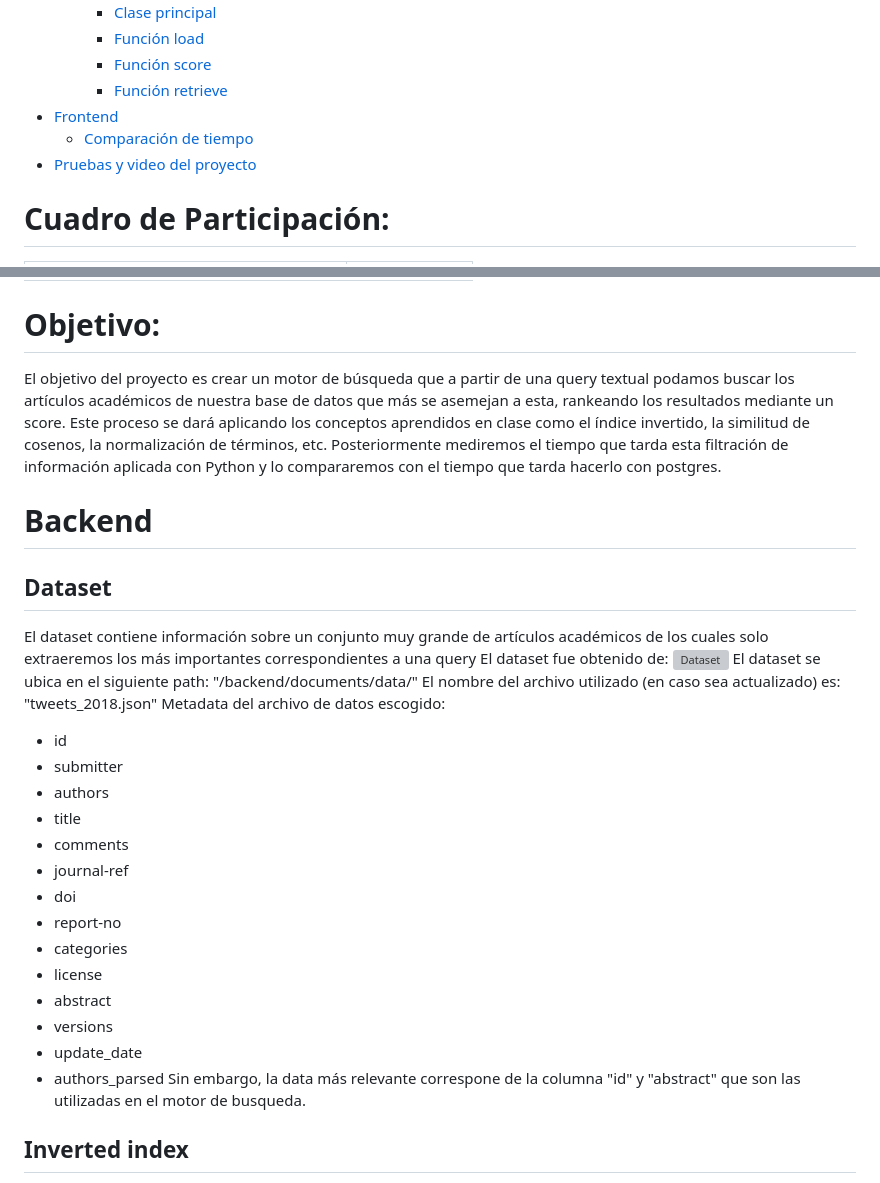
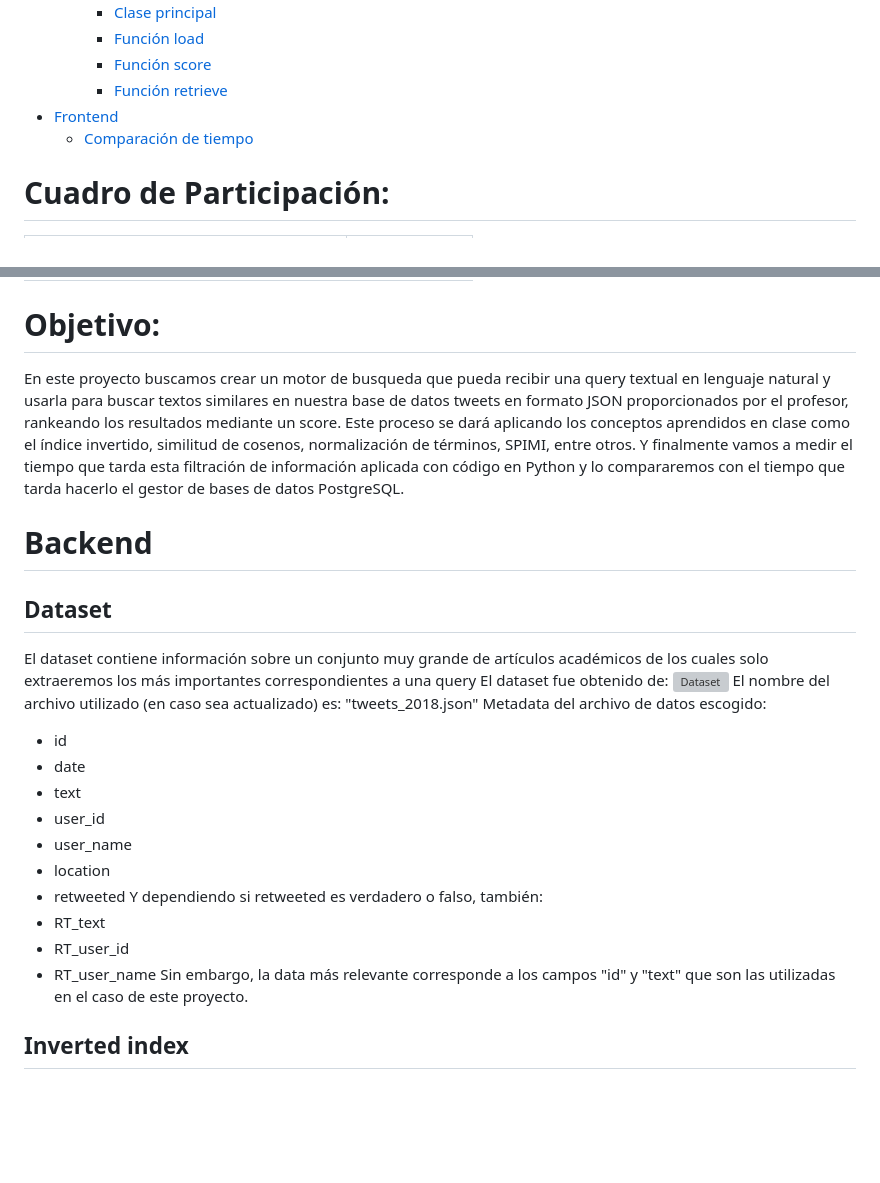
Before and after one commit to dipolo12q/bdd2Proyecto2, a Markdown page: README.md, 2 parts joined by grey strips. Rendered like a GitHub page; blank space fills up the shorter version; grey boxes are pictures that could not be loaded.

```diff
--- a/README.md
+++ b/README.md
@@ -20,7 +20,7 @@
     + [Función retrieve](#Función-retrieve)
 - [Frontend](#Frontend)
   * [Comparación de tiempo](#Comparación-de-tiempo)
-- [Pruebas y video del proyecto](#Video)
+
 
 # Cuadro de Participación:
 
@@ -50,7 +50,7 @@
 </table>
 
 # Objetivo:
-El objetivo del proyecto es crear un motor de búsqueda que a partir de una query textual podamos buscar los artículos académicos de nuestra base de datos que más se asemejan a esta, rankeando los resultados mediante un score. Este proceso se dará aplicando los conceptos aprendidos en clase como el índice invertido, la similitud de cosenos, la normalización de términos, etc. Posteriormente mediremos el tiempo que tarda esta filtración de información aplicada con Python y lo compararemos con el tiempo que tarda hacerlo con postgres.
+En este proyecto buscamos crear un motor de busqueda que pueda recibir una query textual en lenguaje natural y usarla para buscar textos similares en nuestra base de datos tweets en formato JSON proporcionados por el profesor, rankeando los resultados mediante un score. Este proceso se dará aplicando los conceptos aprendidos en clase como el índice invertido, similitud de cosenos, normalización de términos, SPIMI, entre otros. Y finalmente vamos a medir el tiempo que tarda esta filtración de información aplicada con código en Python y lo compararemos con el tiempo que tarda hacerlo el gestor de bases de datos PostgreSQL.
 
 
 
@@ -59,24 +59,20 @@ El objetivo del proyecto es crear un motor de búsqueda que a partir de una quer
 ## Dataset
 El dataset contiene información sobre un conjunto muy grande de artículos académicos de los cuales solo extraeremos los más importantes correspondientes a una query
 El dataset fue obtenido de: [![Dataset]()](https://onedrive.live.com/?authkey=%21AARlFTKCCvDtnOQ&id=C2923DF9F1F816F%2150804&cid=0C2923DF9F1F816F)
-El dataset se ubica en el siguiente path: "/backend/documents/data/"
 El nombre del archivo utilizado (en caso sea actualizado) es: "tweets_2018.json"
 Metadata del archivo de datos escogido:
 * id
-* submitter
-* authors
-* title
-* comments
-* journal-ref
-* doi
-* report-no
-* categories
-* license
-* abstract
-* versions
-* update_date
-* authors_parsed
-Sin embargo, la data más relevante correspone de la columna "id" y "abstract" que son las utilizadas en el motor de busqueda.
+* date
+* text
+* user_id
+* user_name
+* location
+* retweeted
+ Y dependiendo si retweeted es verdadero o falso, también:
+* RT_text
+* RT_user_id
+* RT_user_name
+Sin embargo, la data más relevante corresponde a los campos "id" y "text" que son las utilizadas en el caso de este proyecto.
 
 ## Inverted index
 Es un método para estructurar la información más importante de un texto completo. La composición se da mediante un documento el cual tiene términos con una determinada frecuencia. En el caso del proyecto la información de la base de datos es organizada para retornar datos de una forma rápida y óptima. La consulta enviada también se procesa y organiza de la misma manera, posteriormente se genera un score de similitud con todos los documentos de la base de datos antes descritos. Finalmente se devuelven los documentos con mayor score los cuales se consideran más importantes.
```
Also changed, not shown: other parts of README.md (+7 -7 lines).
